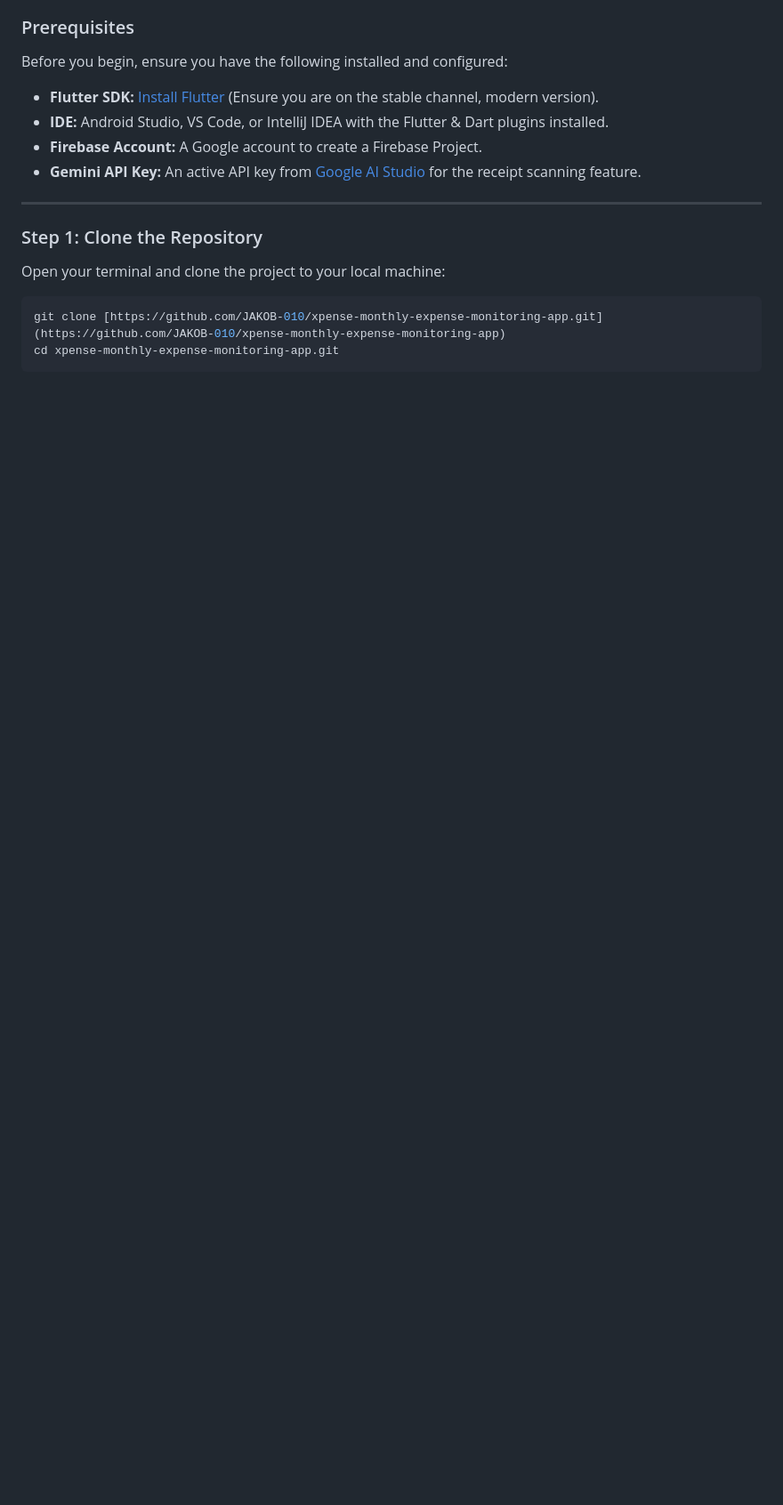
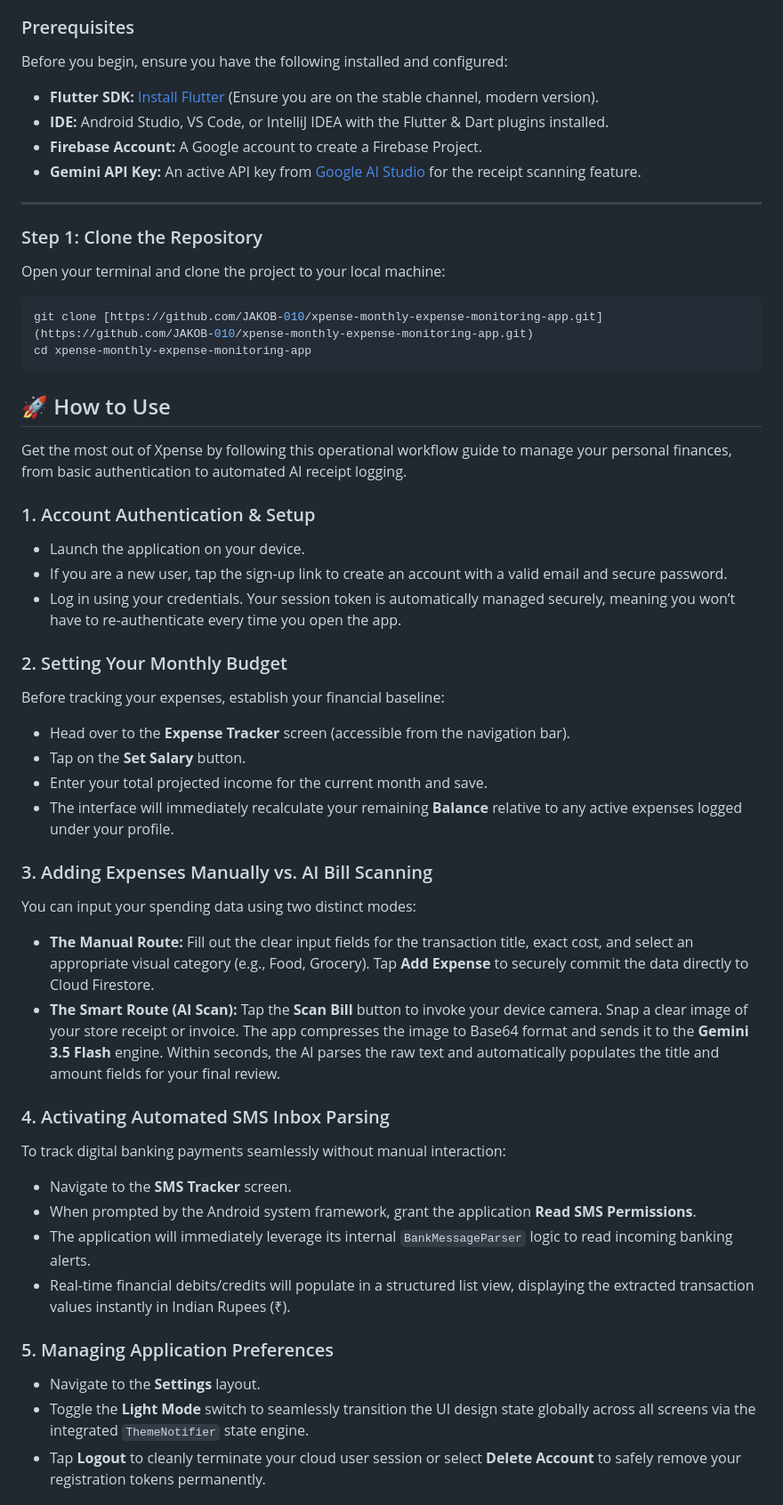
Before and after one commit to JAKOB-010/xpense-monthly-expense-monitoring-app, a Markdown page: README.md, the part around one of its changes. Shown at 89% size. GitHub-like rendering; blank space fills up the shorter version.

Commit message:
Refine README content and formatting
Updated README.md to enhance clarity and formatting.

````diff
--- a/README.md
+++ b/README.md
@@ -156,6 +155,40 @@ Before you begin, ensure you have the following installed and configured:
 Open your terminal and clone the project to your local machine:
 
 ```bash
-git clone [https://github.com/JAKOB-010/xpense-monthly-expense-monitoring-app.git](https://github.com/JAKOB-010/xpense-monthly-expense-monitoring-app)
-cd xpense-monthly-expense-monitoring-app.git
+git clone [https://github.com/JAKOB-010/xpense-monthly-expense-monitoring-app.git](https://github.com/JAKOB-010/xpense-monthly-expense-monitoring-app.git)
+cd xpense-monthly-expense-monitoring-app
 ```
+## 🚀 How to Use
+
+Get the most out of Xpense by following this operational workflow guide to manage your personal finances, from basic authentication to automated AI receipt logging.
+
+### 1. Account Authentication & Setup
+* Launch the application on your device.
+* If you are a new user, tap the sign-up link to create an account with a valid email and secure password.
+* Log in using your credentials. Your session token is automatically managed securely, meaning you won’t have to re-authenticate every time you open the app.
+
+### 2. Setting Your Monthly Budget
+Before tracking your expenses, establish your financial baseline:
+* Head over to the **Expense Tracker** screen (accessible from the navigation bar).
+* Tap on the **Set Salary** button.
+* Enter your total projected income for the current month and save.
+* The interface will immediately recalculate your remaining **Balance** relative to any active expenses logged under your profile.
+
+### 3. Adding Expenses Manually vs. AI Bill Scanning
+You can input your spending data using two distinct modes:
+
+* **The Manual Route:** Fill out the clear input fields for the transaction title, exact cost, and select an appropriate visual category (e.g., Food, Grocery). Tap **Add Expense** to securely commit the data directly to Cloud Firestore.
+* **The Smart Route (AI Scan):** Tap the **Scan Bill** button to invoke your device camera. Snap a clear image of your store receipt or invoice. The app compresses the image to Base64 format and sends it to the **Gemini 3.5 Flash** engine. Within seconds, the AI parses the raw text and automatically populates the title and amount fields for your final review.
+
+### 4. Activating Automated SMS Inbox Parsing
+To track digital banking payments seamlessly without manual interaction:
+* Navigate to the **SMS Tracker** screen.
+* When prompted by the Android system framework, grant the application **Read SMS Permissions**.
+* The application will immediately leverage its internal `BankMessageParser` logic to read incoming banking alerts.
+* Real-time financial debits/credits will populate in a structured list view, displaying the extracted transaction values instantly in Indian Rupees (₹).
+
+### 5. Managing Application Preferences
+* Navigate to the **Settings** layout.
+* Toggle the **Light Mode** switch to seamlessly transition the UI design state globally across all screens via the integrated `ThemeNotifier` state engine.
+* Tap **Logout** to cleanly terminate your cloud user session or select **Delete Account** to safely remove your registration tokens permanently.
+
````
Also changed, not shown: other parts of README.md (+33 -15 lines).
